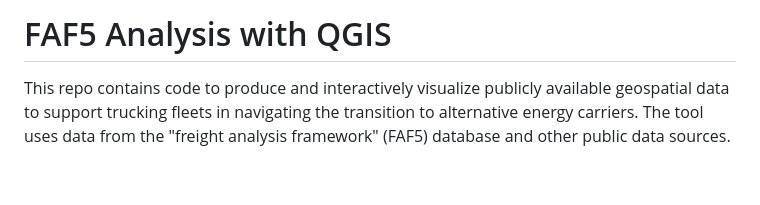
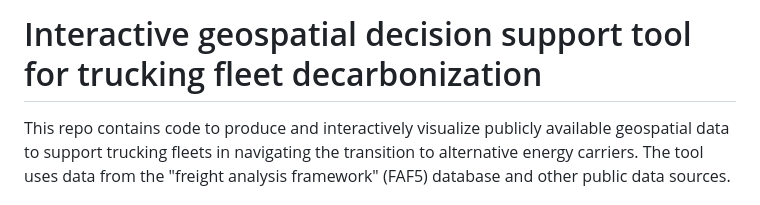
Before and after one commit to mcsc-impact-climate/Geo-FTADS-Analysis, a Markdown page: README.md, the part around the change. GitHub-like rendering; blank space fills up the shorter version.

```diff
--- a/README.md
+++ b/README.md
@@ -1,4 +1,4 @@
-# FAF5 Analysis with QGIS
+# Interactive geospatial decision support tool for trucking fleet decarbonization
 
 This repo contains code to produce and interactively visualize publicly available geospatial data to support trucking fleets in navigating the transition to alternative energy carriers. The tool uses data from the "freight analysis framework" (FAF5) database and other public data sources.
 
```
